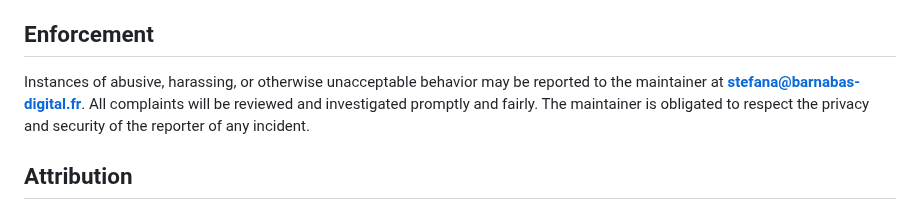
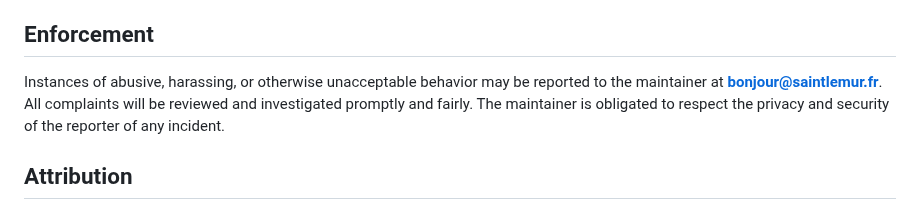
Before and after one commit to stefanands/stanote, a Markdown page: CODE_OF_CONDUCT.md, the part around the change. GitHub-like rendering.

```diff
--- a/CODE_OF_CONDUCT.md
+++ b/CODE_OF_CONDUCT.md
@@ -34,7 +34,7 @@ Examples of unacceptable behavior:
 ## Enforcement
 
 Instances of abusive, harassing, or otherwise unacceptable behavior may be
-reported to the maintainer at **stefana@barnabas-digital.fr**. All complaints
+reported to the maintainer at **bonjour@saintlemur.fr**. All complaints
 will be reviewed and investigated promptly and fairly. The maintainer is
 obligated to respect the privacy and security of the reporter of any incident.
 
```
Also changed, not shown: README.md (+41 -27 lines), SECURITY.md (+1 -1 lines), assets/screenshots/README.md (added, +15 -0 lines), assets/screenshots/apercu.png (added).
